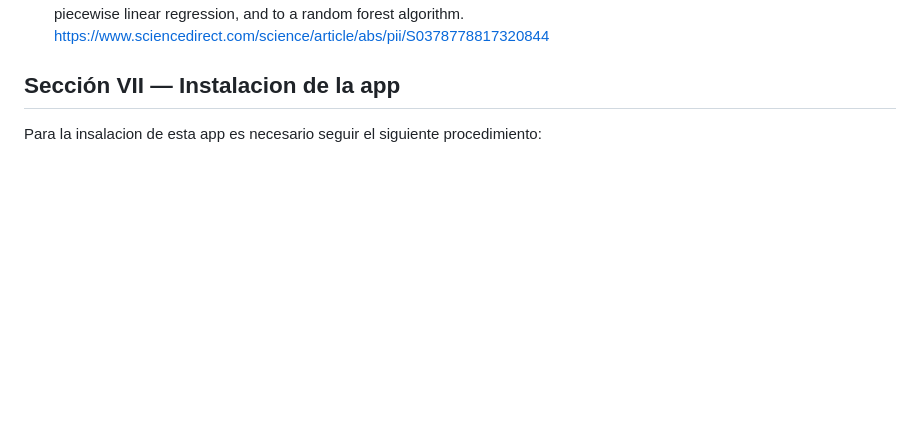
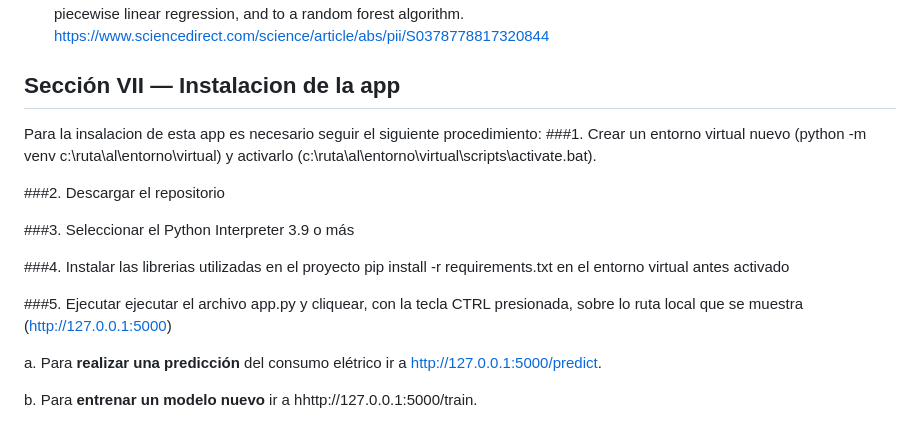
Before and after one commit to merlin-cba/ISPC-ciencia-de-datos-2023, a Markdown page: README.md, the part around the change. GitHub-like rendering; blank space fills up the shorter version.

```diff
--- a/README.md
+++ b/README.md
@@ -256,3 +256,21 @@ https://www.sciencedirect.com/science/article/abs/pii/S0378778817320844
 ## Sección VII — Instalacion de la app
 
 Para la insalacion de esta app es necesario seguir el siguiente procedimiento:
+###1. Crear un entorno virtual nuevo
+ (python -m venv c:\ruta\al\entorno\virtual) y activarlo (c:\ruta\al\entorno\virtual\scripts\activate.bat).
+
+###2. Descargar el repositorio
+
+
+###3. Seleccionar el Python Interpreter
+3.9 o más
+
+###4. Instalar las librerias utilizadas en el proyecto
+pip install -r requirements.txt en el entorno virtual antes activado
+
+###5. Ejecutar
+ejecutar el archivo app.py y cliquear, con la tecla CTRL presionada, sobre lo ruta local que se muestra (http://127.0.0.1:5000)
+
+a. Para **realizar una predicción** del consumo elétrico ir a http://127.0.0.1:5000/predict.
+
+b. Para **entrenar un modelo nuevo** ir a hhttp://127.0.0.1:5000/train.
```
